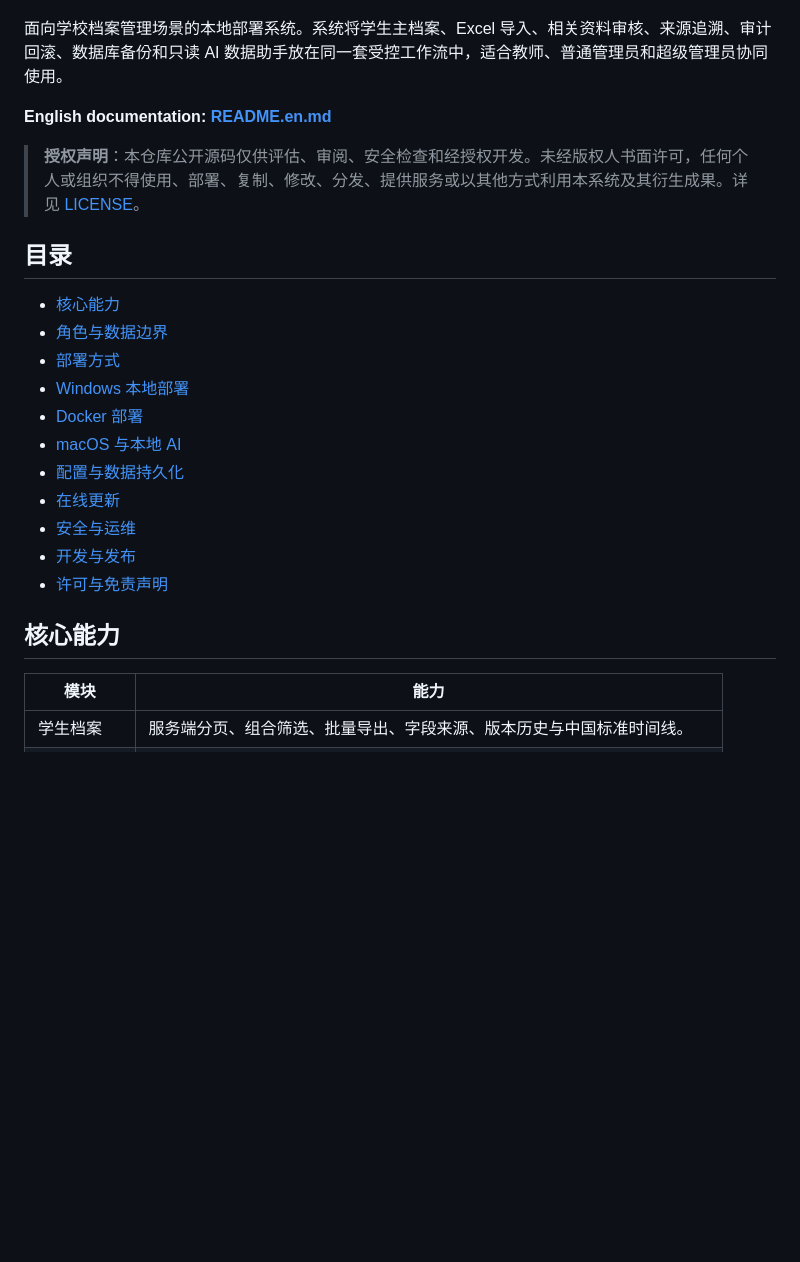
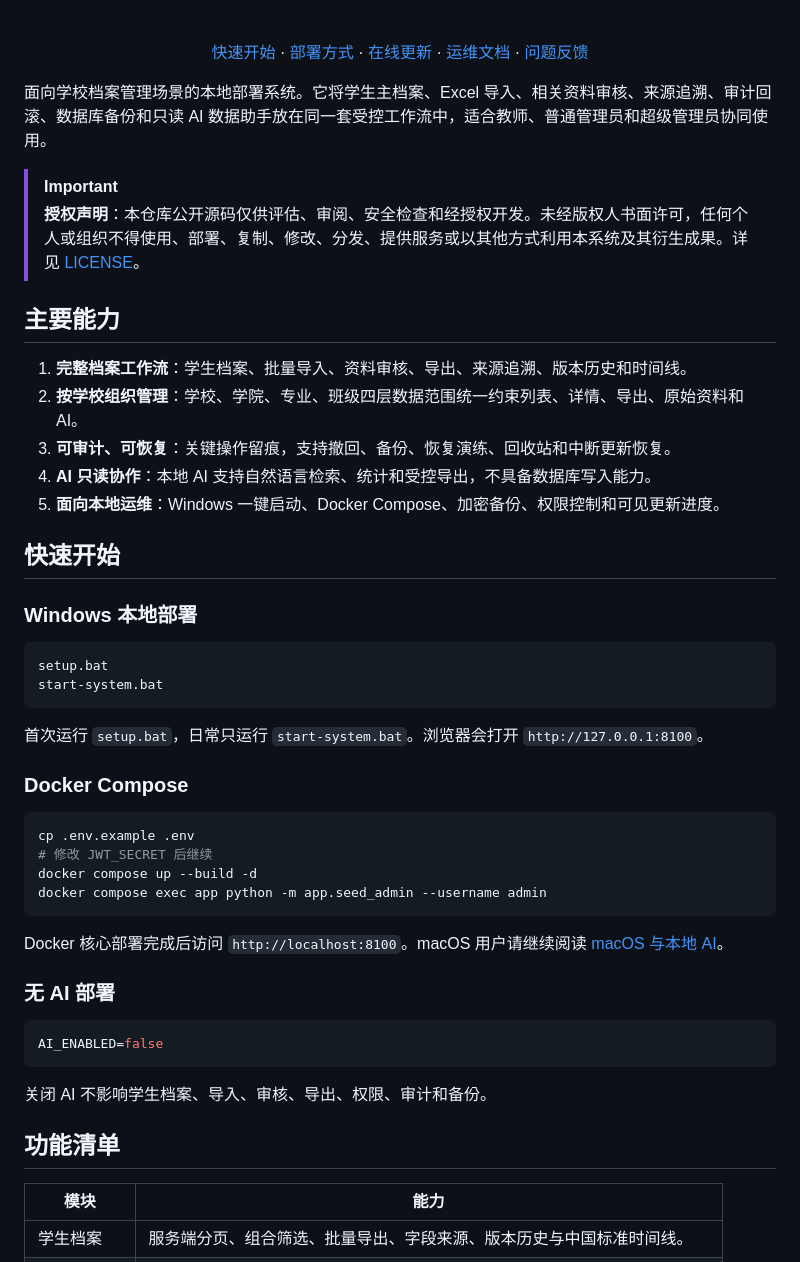
Before and after one commit to Star-Moon10/Student-Management-System, a Markdown page: README.md, the part around one of its changes. Rendered like a GitHub page; blank space fills up the shorter version.

````diff
--- a/README.md
+++ b/README.md
@@ -5,26 +12,55 @@
 [![License](https://img.shields.io/badge/license-Restricted%20Use-b42318)](LICENSE)
 
-面向学校档案管理场景的本地部署系统。系统将学生主档案、Excel 导入、相关资料审核、来源追溯、审计回滚、数据库备份和只读 AI 数据助手放在同一套受控工作流中，适合教师、普通管理员和超级管理员协同使用。
+<br>
 
-**English documentation: [README.en.md](README.en.md)**
+<a href="#快速开始">快速开始</a> · <a href="#部署方式">部署方式</a> · <a href="#在线更新">在线更新</a> · <a href="docs/OPERATIONS.md">运维文档</a> · <a href="https://github.com/Star-Moon10/Student-Management-System/issues">问题反馈</a>
 
+</div>
+
+面向学校档案管理场景的本地部署系统。它将学生主档案、Excel 导入、相关资料审核、来源追溯、审计回滚、数据库备份和只读 AI 数据助手放在同一套受控工作流中，适合教师、普通管理员和超级管理员协同使用。
+
+> [!IMPORTANT]
 > **授权声明**：本仓库公开源码仅供评估、审阅、安全检查和经授权开发。未经版权人书面许可，任何个人或组织不得使用、部署、复制、修改、分发、提供服务或以其他方式利用本系统及其衍生成果。详见 [LICENSE](LICENSE)。
 
-## 目录
+## 主要能力
 
-- [核心能力](#核心能力)
-- [角色与数据边界](#角色与数据边界)
-- [部署方式](#部署方式)
-- [Windows 本地部署](#windows-本地部署)
-- [Docker 部署](#docker-部署)
-- [macOS 与本地 AI](#macos-与本地-ai)
-- [配置与数据持久化](#配置与数据持久化)
-- [在线更新](#在线更新)
-- [安全与运维](#安全与运维)
-- [开发与发布](#开发与发布)
-- [许可与免责声明](#许可与免责声明)
+1. **完整档案工作流**：学生档案、批量导入、资料审核、导出、来源追溯、版本历史和时间线。
+2. **按学校组织管理**：学校、学院、专业、班级四层数据范围统一约束列表、详情、导出、原始资料和 AI。
+3. **可审计、可恢复**：关键操作留痕，支持撤回、备份、恢复演练、回收站和中断更新恢复。
+4. **AI 只读协作**：本地 AI 支持自然语言检索、统计和受控导出，不具备数据库写入能力。
+5. **面向本地运维**：Windows 一键启动、Docker Compose、加密备份、权限控制和可见更新进度。
 
-## 核心能力
+## 快速开始
+
+### Windows 本地部署
+
+```bat
+setup.bat
+start-system.bat
+```
+
+首次运行 `setup.bat`，日常只运行 `start-system.bat`。浏览器会打开 `http://127.0.0.1:8100`。
+
+### Docker Compose
+
+```bash
+cp .env.example .env
+# 修改 JWT_SECRET 后继续
+docker compose up --build -d
+docker compose exec app python -m app.seed_admin --username admin
+```
+
+Docker 核心部署完成后访问 `http://localhost:8100`。macOS 用户请继续阅读 [macOS 与本地 AI](#macos-与本地-ai)。
+
+### 无 AI 部署
+
+```env
+AI_ENABLED=false
+```
+
+关闭 AI 不影响学生档案、导入、审核、导出、权限、审计和备份。
+
+## 功能清单
 
 | 模块 | 能力 |
 | --- | --- |
````
Also changed, not shown: other parts of README.md (+7 -0 lines), README.en.md (+51 -15 lines).
